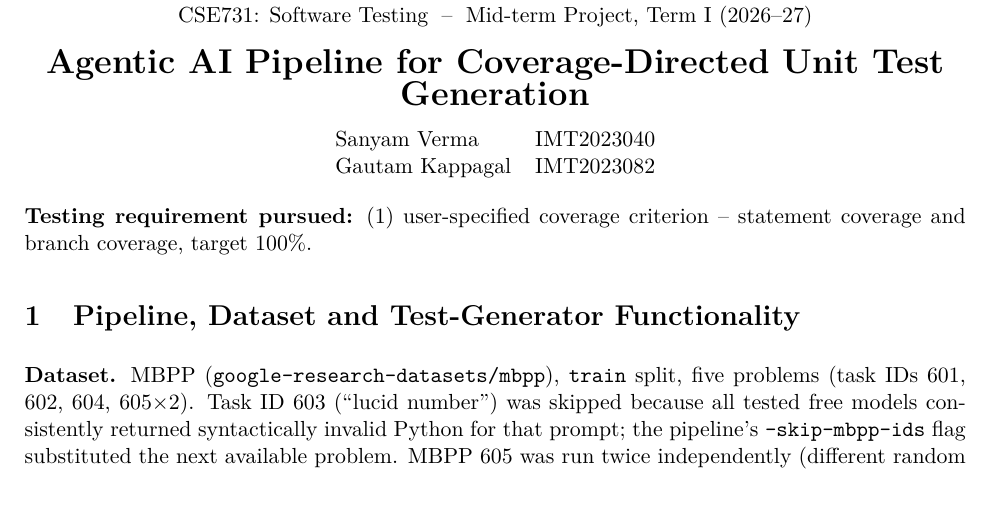
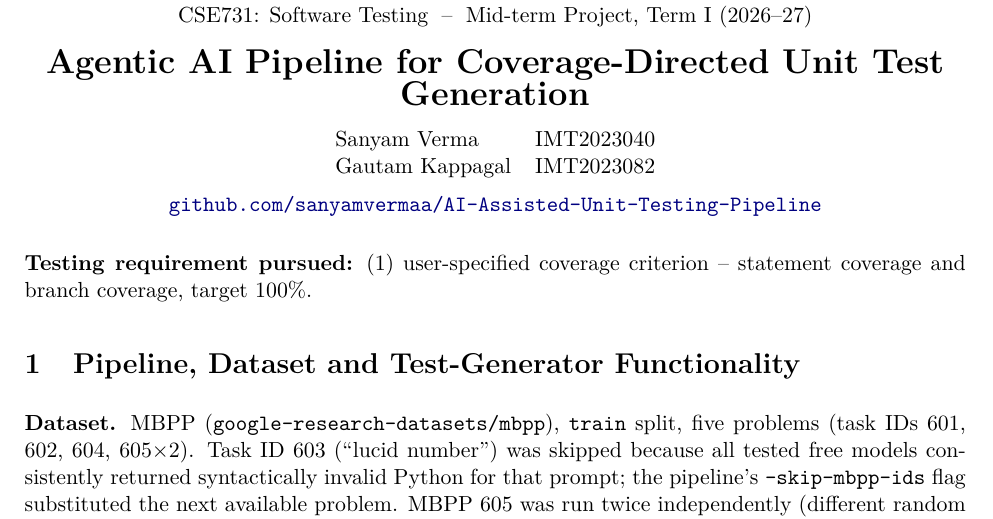
Before and after one commit to sanyamvermaa/AI-Assisted-Unit-Testing-Pipeline, a LaTeX document (report.tex): part of page 1 of 4 before the commit and part of page 1 of 5 after it, cut so that both start at the same text. Compiled offline with pdfLaTeX.

Commit message:
Add GitHub repo link to report title page

```diff
--- a/report.tex
+++ b/report.tex
@@ -36,7 +36,8 @@ CSE731: Software Testing \;--\; Mid-term Project, Term I (2026--27)\\[10pt]
 \begin{tabular}{ll}
 Sanyam Verma & IMT2023040\\
 Gautam Kappagal & IMT2023082
-\end{tabular}
+\end{tabular}\\[6pt]
+\href{https://github.com/sanyamvermaa/AI-Assisted-Unit-Testing-Pipeline}{\texttt{github.com/sanyamvermaa/AI-Assisted-Unit-Testing-Pipeline}}
 \end{center}
 
 \noindent\textbf{Testing requirement pursued:} (1) user-specified coverage criterion --
```
Also changed, not shown: report.pdf.
